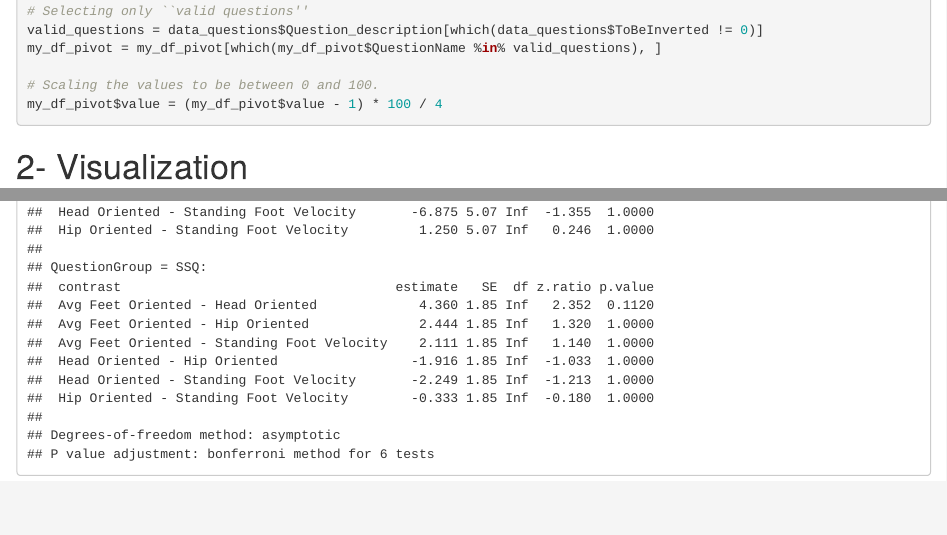
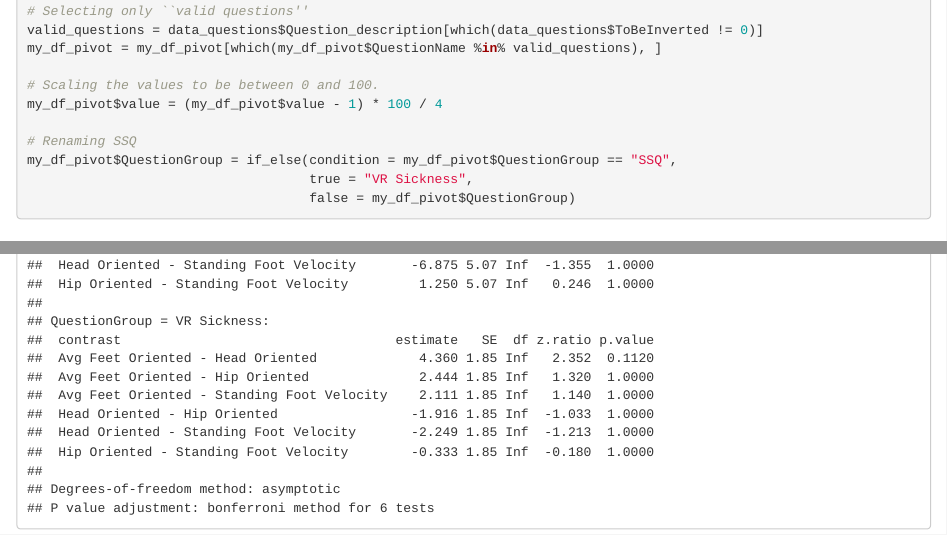
Before and after one commit to AlexisDerumigny/Reproducibility-VR-Project, an R Markdown document (data analysis.Rmd): the page in a window 1100 px wide, from 1440 px down, and a second part further down, joined at a grey line. Rendered offline with R 4.5, knitr and Pandoc, with nearby package versions.

Commit message:
Renaming SSQ

````diff
--- a/data analysis.Rmd
+++ b/data analysis.Rmd
@@ -89,6 +89,11 @@ my_df_pivot = my_df_pivot[which(my_df_pivot$QuestionName %in% valid_questions),
 
 # Scaling the values to be between 0 and 100.
 my_df_pivot$value = (my_df_pivot$value - 1) * 100 / 4
+
+# Renaming SSQ
+my_df_pivot$QuestionGroup = if_else(condition = my_df_pivot$QuestionGroup == "SSQ",
+                                    true = "VR Sickness",
+                                    false = my_df_pivot$QuestionGroup)
 ```
 
 # 2- Visualization
````
